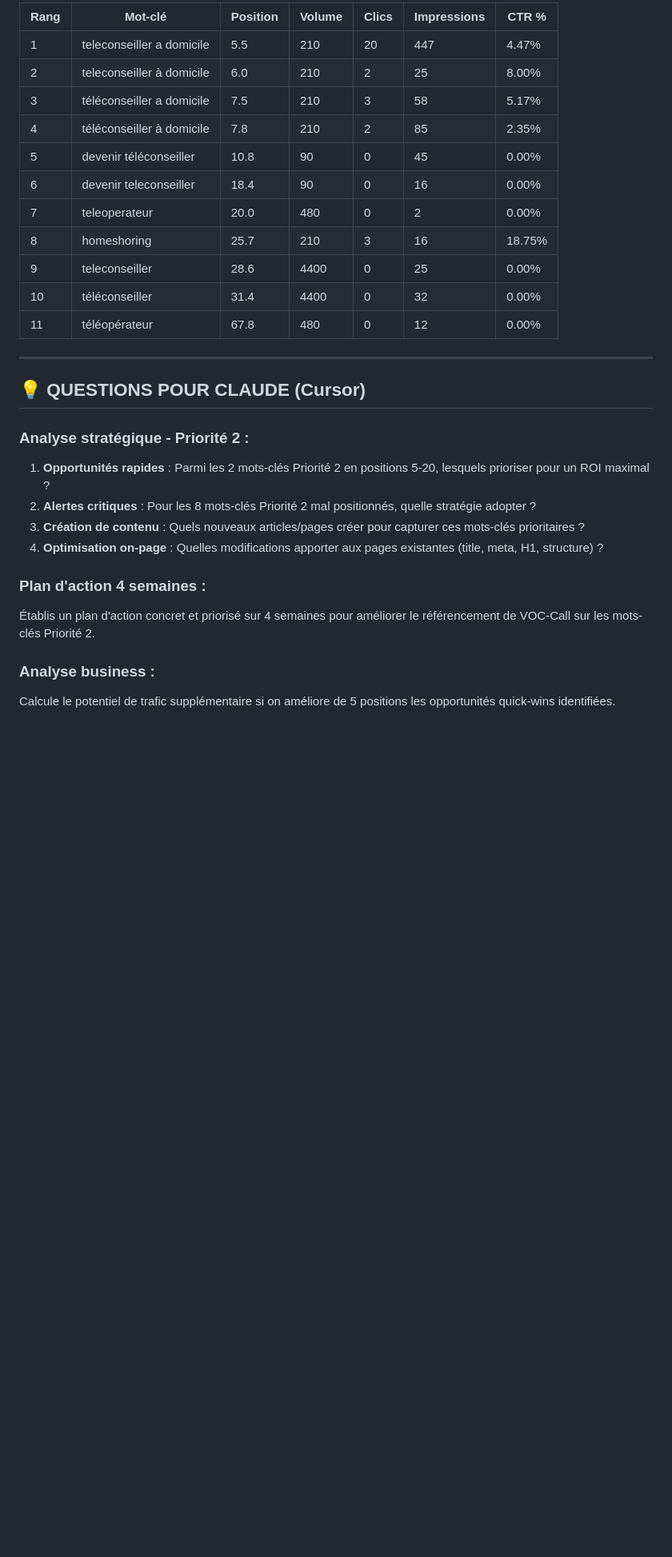
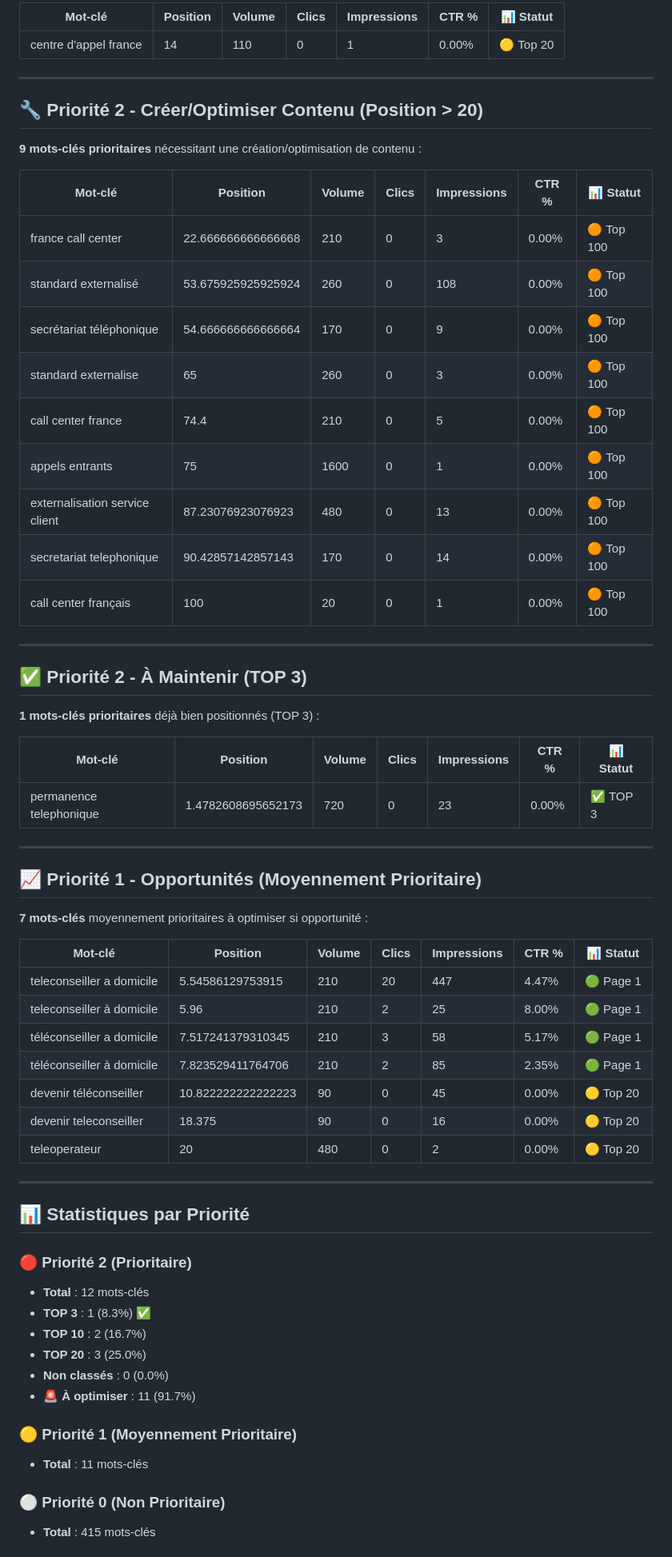
Before and after one commit to direction-beep/voc-call, a Markdown page: seo/positions-keywords-n8n.md, the part around one of its changes. Shown at 80% size. GitHub-like rendering; blank space fills up the shorter version.

Commit message:
Update SEO keywords positions from N8N - 2025-12-12

```diff
--- a/seo/positions-keywords-n8n.md
+++ b/seo/positions-keywords-n8n.md
@@ -67,30 +59,67 @@
 
-| Rang | Mot-clé | Position | Volume | Clics | Impressions | CTR % |
-|------|---------|----------|--------|-------|-------------|-------|
-| 1 | teleconseiller a domicile | 5.5 | 210 | 20 | 447 | 4.47% |
-| 2 | teleconseiller à domicile | 6.0 | 210 | 2 | 25 | 8.00% |
-| 3 | téléconseiller a domicile | 7.5 | 210 | 3 | 58 | 5.17% |
-| 4 | téléconseiller à domicile | 7.8 | 210 | 2 | 85 | 2.35% |
-| 5 | devenir téléconseiller | 10.8 | 90 | 0 | 45 | 0.00% |
-| 6 | devenir teleconseiller | 18.4 | 90 | 0 | 16 | 0.00% |
-| 7 | teleoperateur | 20.0 | 480 | 0 | 2 | 0.00% |
-| 8 | homeshoring | 25.7 | 210 | 3 | 16 | 18.75% |
-| 9 | teleconseiller | 28.6 | 4400 | 0 | 25 | 0.00% |
-| 10 | téléconseiller | 31.4 | 4400 | 0 | 32 | 0.00% |
-| 11 | téléopérateur | 67.8 | 480 | 0 | 12 | 0.00% |
+| Mot-clé | Position | Volume | Clics | Impressions | CTR % | 📊 Statut |
+|---------|----------|--------|-------|-------------|-------|-----------|
+| centre d'appel france | 14 | 110 | 0 | 1 | 0.00% | 🟡 Top 20 |
 
 ---
 
-## 💡 QUESTIONS POUR CLAUDE (Cursor)
+## 🔧 Priorité 2 - Créer/Optimiser Contenu (Position > 20)
 
-### Analyse stratégique - Priorité 2 :
-1. **Opportunités rapides** : Parmi les 2 mots-clés Priorité 2 en positions 5-20, lesquels prioriser pour un ROI maximal ?
-2. **Alertes critiques** : Pour les 8 mots-clés Priorité 2 mal positionnés, quelle stratégie adopter ?
-3. **Création de contenu** : Quels nouveaux articles/pages créer pour capturer ces mots-clés prioritaires ?
-4. **Optimisation on-page** : Quelles modifications apporter aux pages existantes (title, meta, H1, structure) ?
+**9 mots-clés prioritaires** nécessitant une création/optimisation de contenu :
 
-### Plan d'action 4 semaines :
-Établis un plan d'action concret et priorisé sur 4 semaines pour améliorer le référencement de VOC-Call sur les mots-clés Priorité 2.
+| Mot-clé | Position | Volume | Clics | Impressions | CTR % | 📊 Statut |
+|---------|----------|--------|-------|-------------|-------|-----------|
+| france call center | 22.666666666666668 | 210 | 0 | 3 | 0.00% | 🟠 Top 100 |
+| standard externalisé | 53.675925925925924 | 260 | 0 | 108 | 0.00% | 🟠 Top 100 |
+| secrétariat téléphonique | 54.666666666666664 | 170 | 0 | 9 | 0.00% | 🟠 Top 100 |
+| standard externalise | 65 | 260 | 0 | 3 | 0.00% | 🟠 Top 100 |
+| call center france | 74.4 | 210 | 0 | 5 | 0.00% | 🟠 Top 100 |
+| appels entrants | 75 | 1600 | 0 | 1 | 0.00% | 🟠 Top 100 |
+| externalisation service client | 87.23076923076923 | 480 | 0 | 13 | 0.00% | 🟠 Top 100 |
+| secretariat telephonique | 90.42857142857143 | 170 | 0 | 14 | 0.00% | 🟠 Top 100 |
+| call center français | 100 | 20 | 0 | 1 | 0.00% | 🟠 Top 100 |
 
-### Analyse business :
-Calcule le potentiel de trafic supplémentaire si on améliore de 5 positions les opportunités quick-wins identifiées.
+---
+
+## ✅ Priorité 2 - À Maintenir (TOP 3)
+
+**1 mots-clés prioritaires** déjà bien positionnés (TOP 3) :
+
+| Mot-clé | Position | Volume | Clics | Impressions | CTR % | 📊 Statut |
+|---------|----------|--------|-------|-------------|-------|-----------|
+| permanence telephonique | 1.4782608695652173 | 720 | 0 | 23 | 0.00% | ✅ TOP 3 |
+
+---
+
+## 📈 Priorité 1 - Opportunités (Moyennement Prioritaire)
+
+**7 mots-clés** moyennement prioritaires à optimiser si opportunité :
+
+| Mot-clé | Position | Volume | Clics | Impressions | CTR % | 📊 Statut |
+|---------|----------|--------|-------|-------------|-------|-----------|
+| teleconseiller a domicile | 5.54586129753915 | 210 | 20 | 447 | 4.47% | 🟢 Page 1 |
+| teleconseiller à domicile | 5.96 | 210 | 2 | 25 | 8.00% | 🟢 Page 1 |
+| téléconseiller a domicile | 7.517241379310345 | 210 | 3 | 58 | 5.17% | 🟢 Page 1 |
+| téléconseiller à domicile | 7.823529411764706 | 210 | 2 | 85 | 2.35% | 🟢 Page 1 |
+| devenir téléconseiller | 10.822222222222223 | 90 | 0 | 45 | 0.00% | 🟡 Top 20 |
+| devenir teleconseiller | 18.375 | 90 | 0 | 16 | 0.00% | 🟡 Top 20 |
+| teleoperateur | 20 | 480 | 0 | 2 | 0.00% | 🟡 Top 20 |
+
+---
+
+## 📊 Statistiques par Priorité
+
+### 🔴 Priorité 2 (Prioritaire)
+- **Total** : 12 mots-clés
+- **TOP 3** : 1 (8.3%) ✅
+- **TOP 10** : 2 (16.7%)
+- **TOP 20** : 3 (25.0%)
+- **Non classés** : 0 (0.0%)
+- **🚨 À optimiser** : 11 (91.7%)
+
+### 🟡 Priorité 1 (Moyennement Prioritaire)
+- **Total** : 11 mots-clés
+
+### ⚪ Priorité 0 (Non Prioritaire)
+- **Total** : 415 mots-clés
+
```
Also changed, not shown: other parts of seo/positions-keywords-n8n.md (+50 -37 lines).
